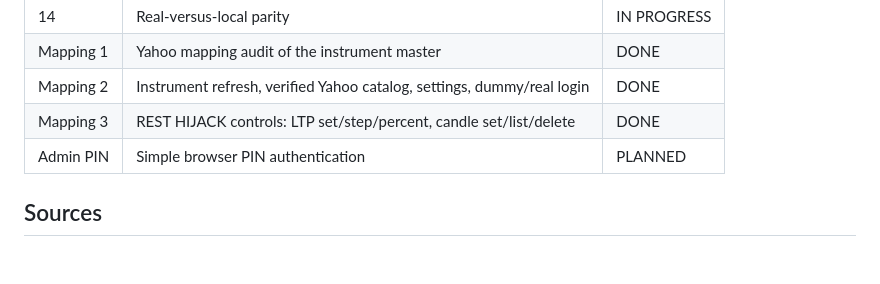
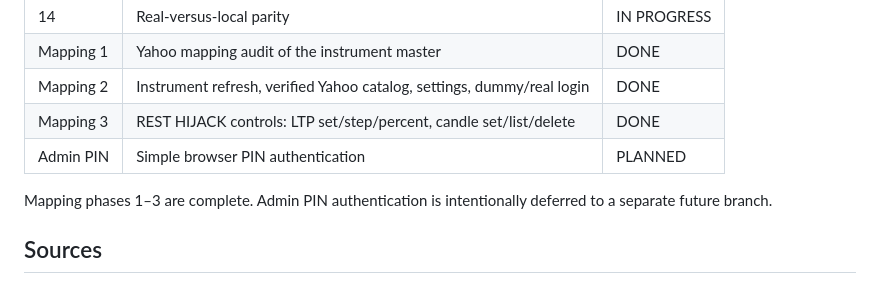
Before and after one commit to AshweejaKR/smartapi-local, a Markdown page: SMARTAPI_LOCAL_SERVER_PLAN.md, the part around the change. GitHub-like rendering; blank space fills up the shorter version.

```diff
--- a/SMARTAPI_LOCAL_SERVER_PLAN.md
+++ b/SMARTAPI_LOCAL_SERVER_PLAN.md
@@ -15,6 +15,8 @@ Local SmartAPI REST server. Official SDK works when only `root` changes.
 | Mapping 2 | Instrument refresh, verified Yahoo catalog, settings, dummy/real login | DONE |
 | Mapping 3 | REST HIJACK controls: LTP set/step/percent, candle set/list/delete | DONE |
 | Admin PIN | Simple browser PIN authentication | PLANNED |
+
+Mapping phases 1–3 are complete. Admin PIN authentication is intentionally deferred to a separate future branch.
 
 ## Sources
 
```
Also changed, not shown: README.md (+0 -1 lines).
